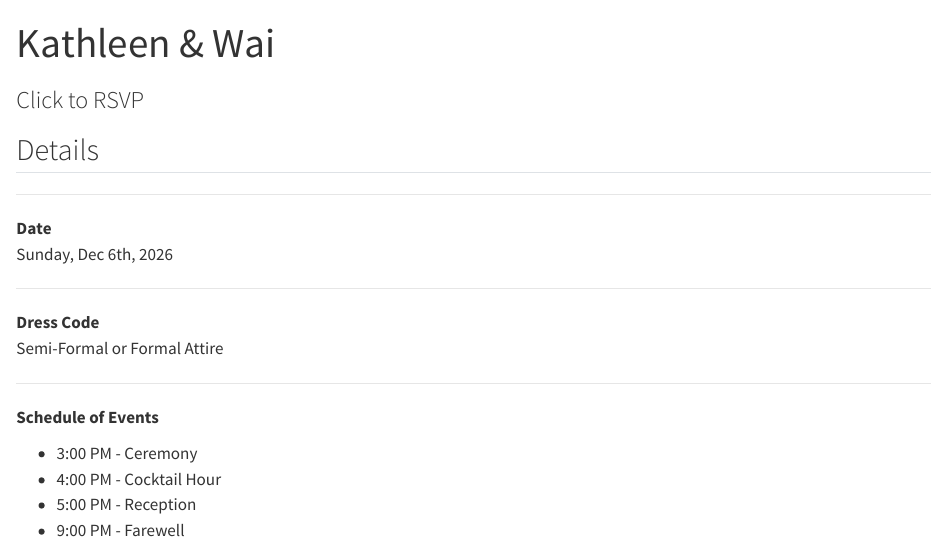
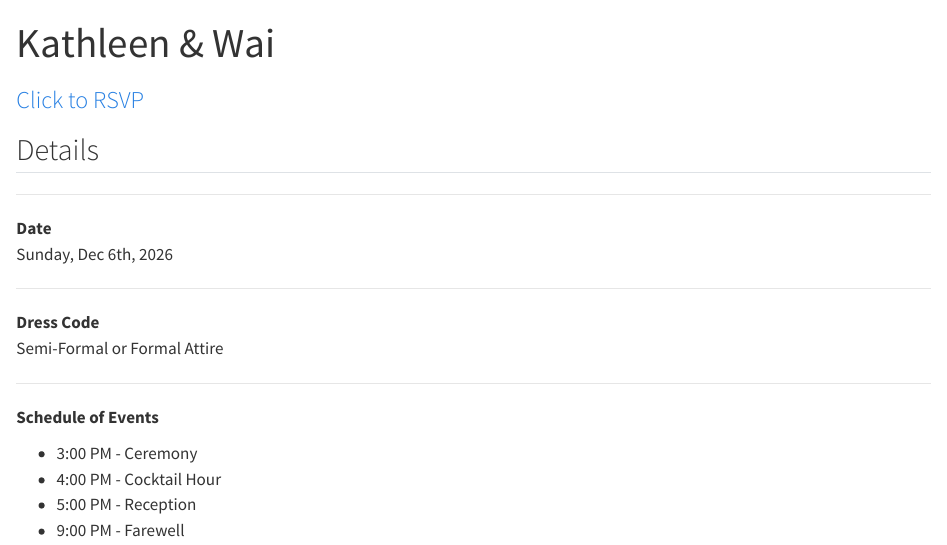
Before and after one commit to wphyo3820/wpkn-wedding, a Quarto document (index.qmd): the page in a window 1100 px wide, from its top. Rendered offline with R 4.5, knitr and Pandoc in place of Quarto, with nearby package versions.

Commit message:
rsvp button update

```diff
--- a/_quarto.yml
+++ b/_quarto.yml
@@ -20,7 +20,7 @@ website:
         text: FAQs
       - href: index.qmd#contact
         text: Contact
-      - href: https://google.com
+      - href: https://forms.gle/zCLoR1PwDVxso5QC6
         text: RSVP
         target: _blank
     search: false
--- a/index.qmd
+++ b/index.qmd
@@ -2,7 +2,7 @@
 pagetitle: "Wai & Kathleen"
 title: "Kathleen & Wai"
 subtitle: |
-    <span href="https://forms.google.com/..." class="btn-rsvp" role="button" target="_blank">Click to RSVP</span>
+    <a href="https://forms.gle/zCLoR1PwDVxso5QC6" class="btn-rsvp" role="button" target="_blank">Click to RSVP</a>
 title-block-banner: images/BIBO9020_BAN.jpg
 toc: false
 anchor-sections: false
--- a/wpkn_mat.scss
+++ b/wpkn_mat.scss
@@ -1,5 +1,4 @@
-@import url('https://fonts.googleapis.com/css2?family=Inter:ital,opsz,wght@0,14..32,100..900;1,14..32,100..900&display=swap');
-@import url('https://fonts.googleapis.com/css2?family=Tangerine:wght@400;700&display=swap');
+@import url('https://fonts.googleapis.com/css2?family=Inter:ital,opsz,wght@0,14..32,100..900;1,14..32,100..900&family=Tangerine:wght@400;700&display=swap');
 
 
 /* colors and variables */
@@ -42,6 +41,7 @@ $font-family-sans-serif: "Inter", -apple-system, BlinkMacSystemFont, "Segoe UI",
   font-size: 4em;
   text-align: center;
   font-weight: 700;
+  font-display: swap;
   // letter-spacing: 0.12em;
   // color: #2c3e50;
 }
```
Also changed, not shown: .quarto/idx/index.qmd.json, _quarto.yml (6 more changed lines), index.qmd (3 more changed lines), wpkn_mat.scss (18 more changed lines), 12 other files.
